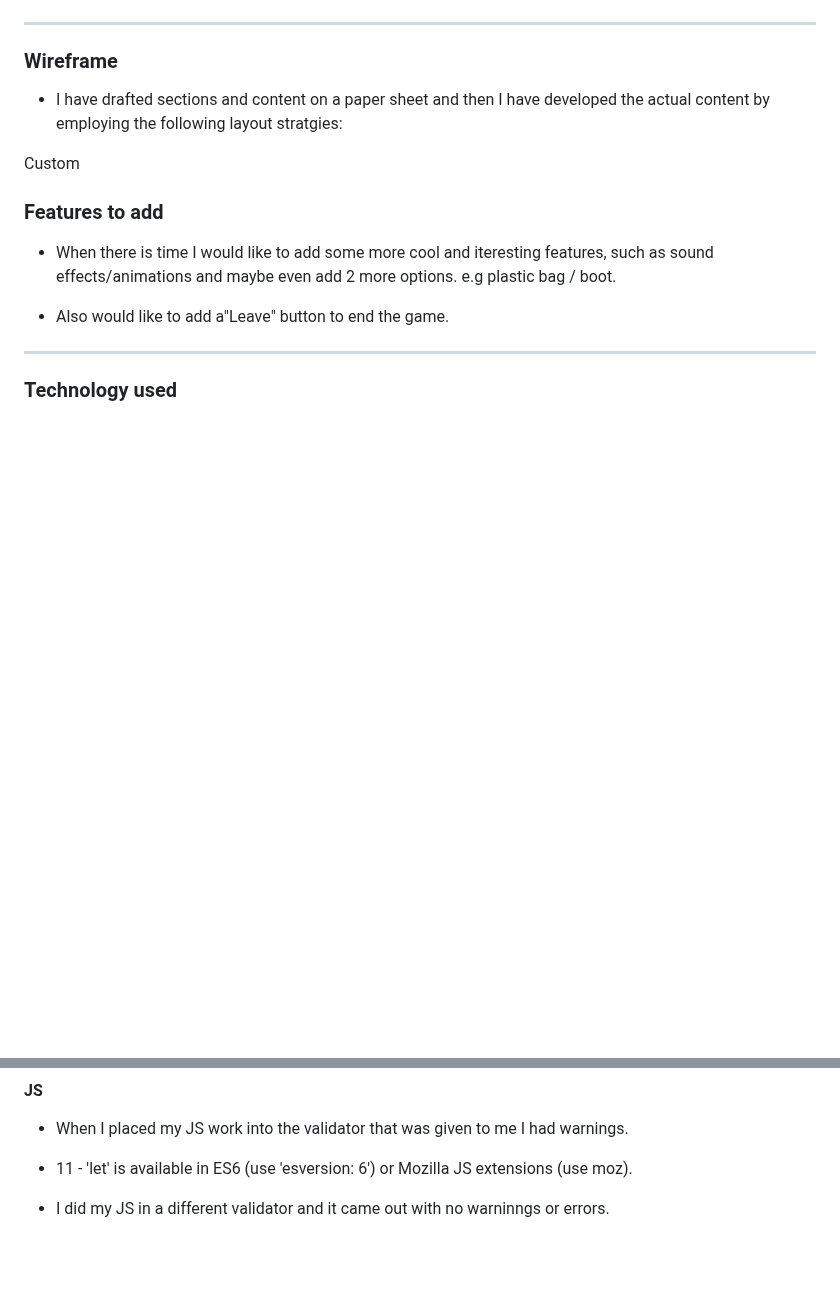
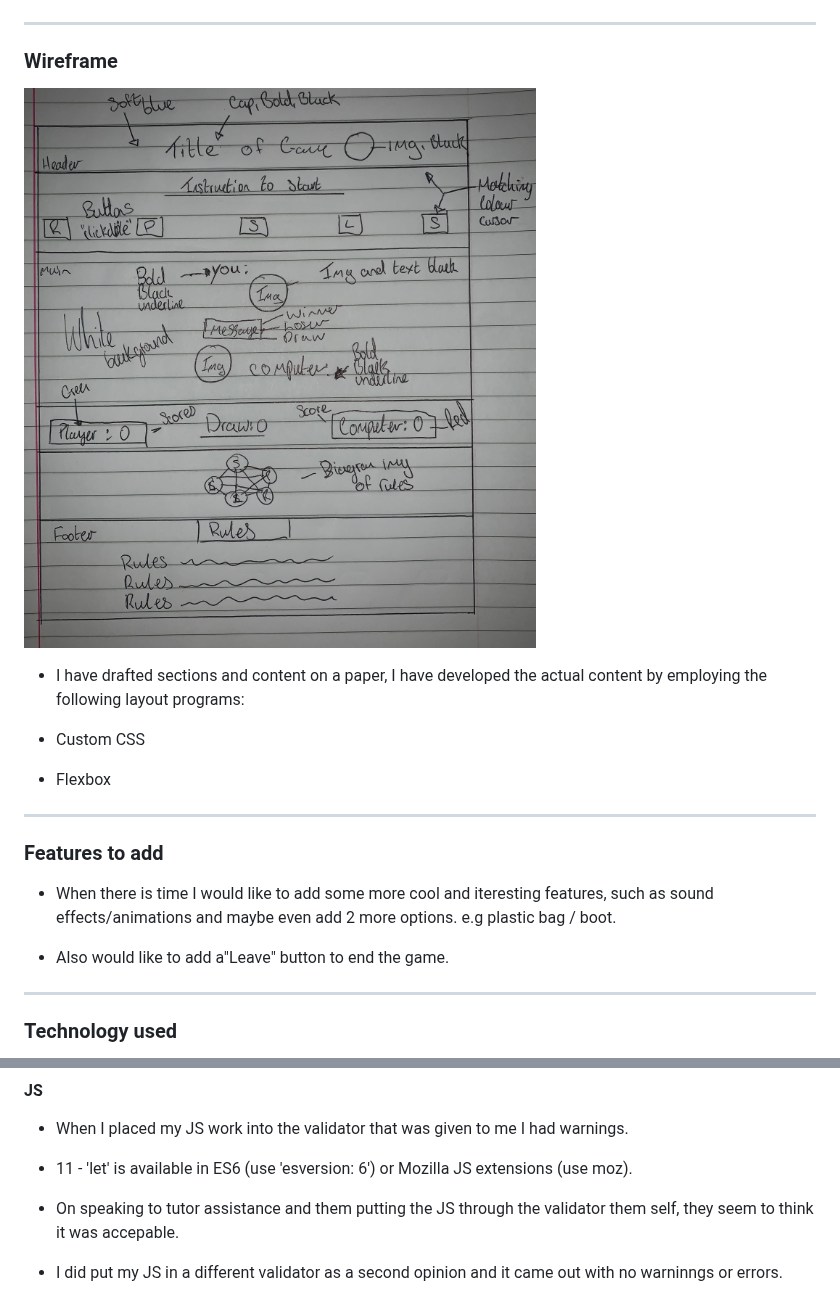
Before and after one commit to LFG115/rock-paper-scissors-L-S, a Markdown page: README.md, 2 parts joined by grey strips. Drawn GitHub-style; blank space fills up the shorter version.

Commit message:
add wireframe pic

```diff
--- a/README.md
+++ b/README.md
@@ -75,11 +75,14 @@
 
 ### Wireframe
 
+ ![wireframe-img](assets/images/wireframe.drawn.jpg)
 
+- I have drafted sections and content on a paper, I have developed the actual content by employing the following layout programs:
 
-- I have drafted sections and content on a paper sheet and then I have developed the actual content by employing the following layout stratgies:
+- Custom CSS
+- Flexbox
 
-Custom
+---
 
 ### Features to add
 
@@ -131,7 +134,10 @@ Custom
 
 - When I placed my JS work into the validator that was given to me I had warnings.
 - 11 - 'let' is available in ES6 (use 'esversion: 6') or Mozilla JS extensions (use moz).
-- I did my JS in a different validator and it came out with no warninngs or errors.
+- On speaking to tutor assistance and them putting the JS through the validator them self,
+  they seem to think it was accepable.
+
+- I did put my JS in a different validator as a second opinion and it came out with no warninngs or errors.
 
   ![other-validator-img](assets/images/back-up.js.screen.png)
 
```
